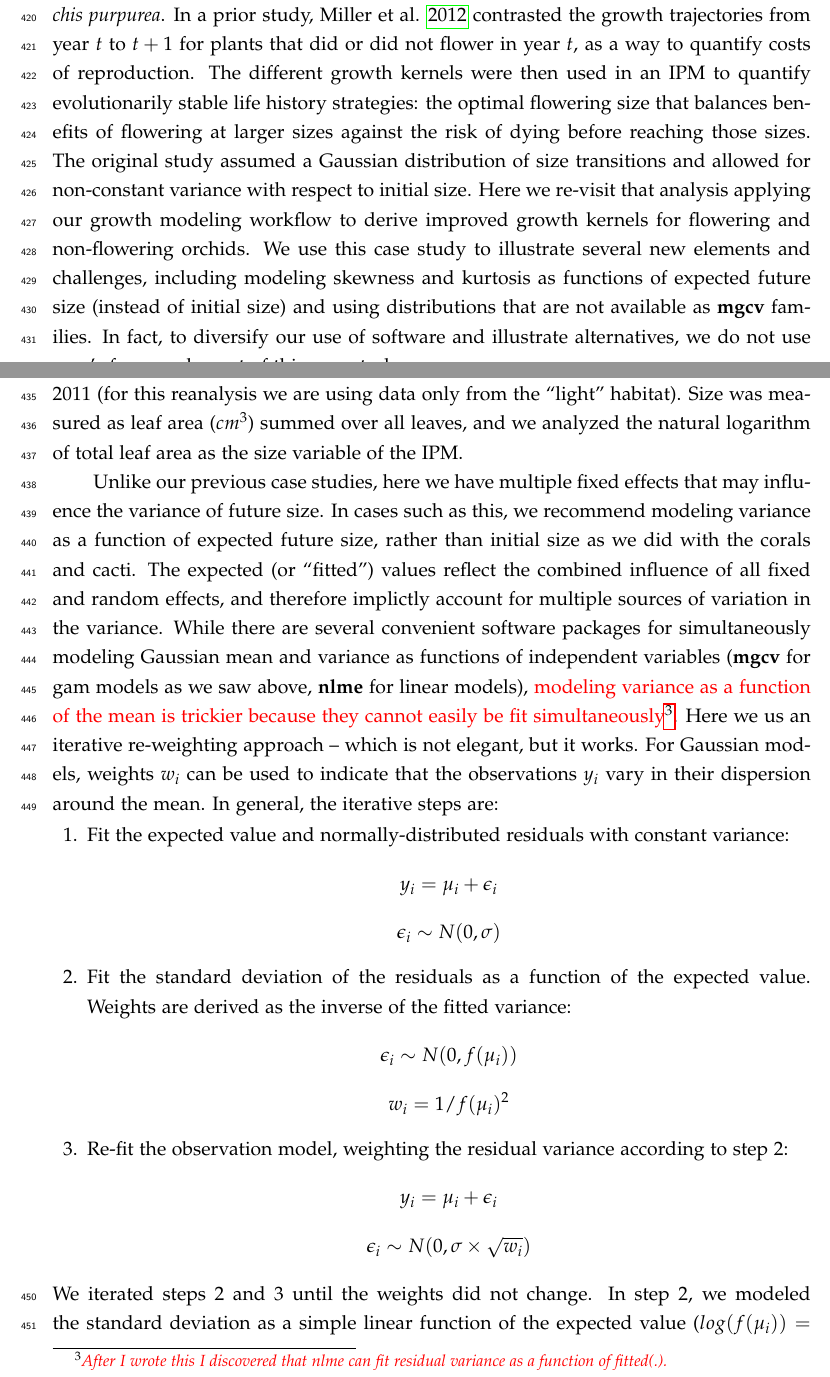
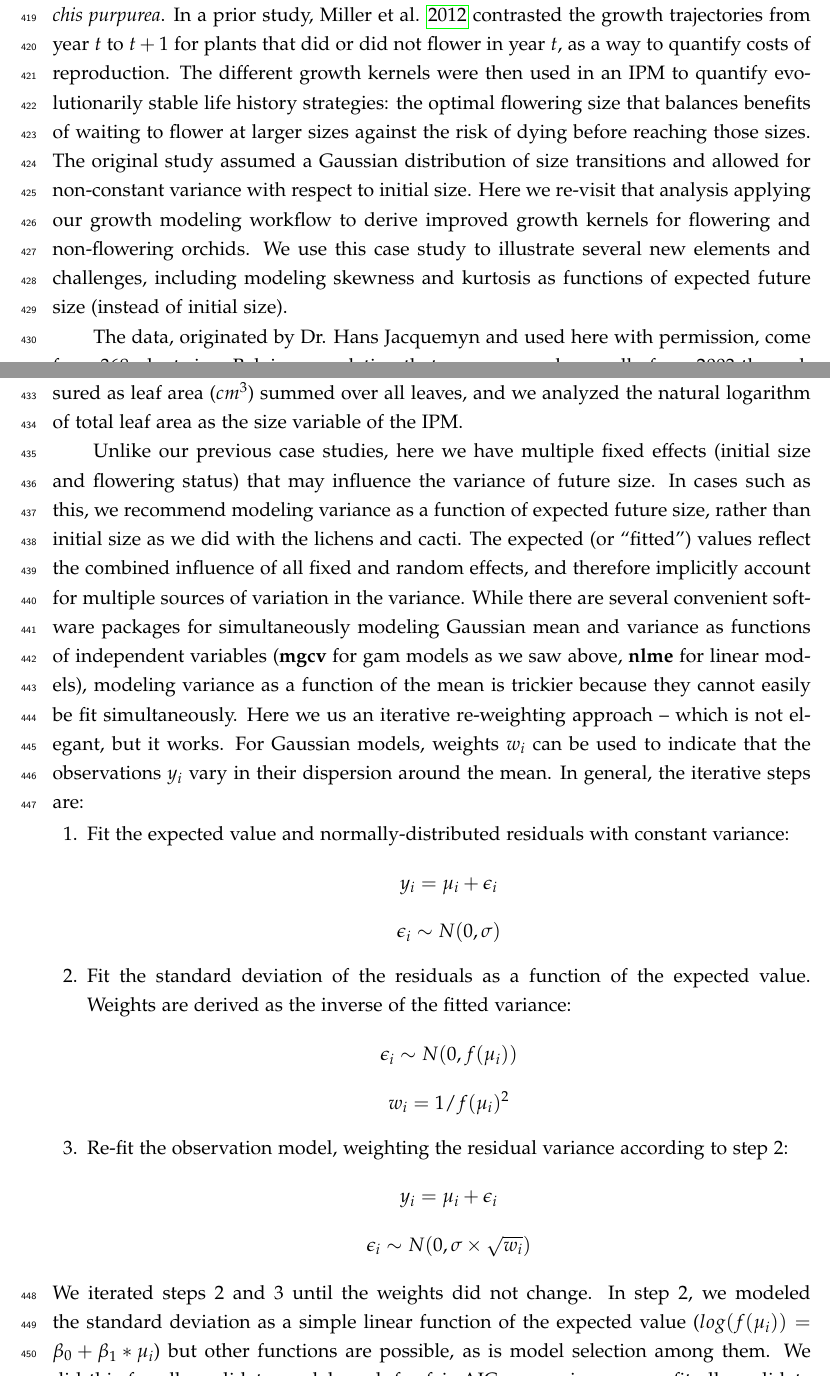
Before and after one commit to texmiller/IPM_size_transitions, a LaTeX document (manuscript/BetterGrowthModeling_v2.tex): two parts of pages 19 and 20 of 50, joined at a grey line, cut so that both start at the same text. Compiled offline with pdfLaTeX.

```diff
--- a/manuscript/BetterGrowthModeling_v2.tex
+++ b/manuscript/BetterGrowthModeling_v2.tex
@@ -485,19 +484,18 @@
 \subsection{Case study: lady orchid, \emph{Orchis purpurea}}
 Our final case study examines selection on life history strategies in the lady orchid \textit{Orchis purpurea}.
 In a prior study, Miller et al. \citeyear{miller2012evolutionary} contrasted the growth trajectories from year $t$ to $t+1$ for plants that did or did not flower in year $t$, as a way to quantify costs of reproduction.
-The different growth kernels were then used in an IPM to quantify evolutionarily stable life history strategies: the optimal flowering size that balances benefits of flowering at larger sizes against the risk of dying before reaching those sizes.
+The different growth kernels were then used in an IPM to quantify evolutionarily stable life history strategies: the optimal flowering size that balances benefits of waiting to flower at larger sizes against the risk of dying before reaching those sizes.
 The original study assumed a Gaussian distribution of size transitions and allowed for non-constant variance with respect to initial size.
 Here we re-visit that analysis applying our growth modeling workflow to derive improved growth kernels for flowering and non-flowering orchids.
-We use this case study to illustrate several new elements and challenges, including modeling skewness and kurtosis as functions of expected future size (instead of initial size) and using distributions that are not available as \textbf{mgcv} families.
-In fact, to diversify our use of software and illustrate alternatives, we do not use gam's for any element of this case study.
+We use this case study to illustrate several new elements and challenges, including modeling skewness and kurtosis as functions of expected future size (instead of initial size).
 
 The data, originated by Dr. Hans Jacquemyn and used here with permission, come from 368 plants in a Belgian population that was censused annually from 2003 through 2011 (for this reanalysis we are using data only from the ``light'' habitat).
 Size was measured as leaf area ($cm^3$) summed over all leaves, and we analyzed the natural logarithm of total leaf area as the size variable of the IPM.
 
-Unlike our previous case studies, here we have multiple fixed effects that may influence the variance of future size.
-In cases such as this, we recommend modeling variance as a function of expected future size, rather than initial size as we did with the corals and cacti.
-The expected (or ``fitted'') values reflect the combined influence of all fixed and random effects, and therefore implictly account for multiple sources of variation in the variance.
-While there are several convenient software packages for simultaneously modeling Gaussian mean and variance as functions of independent variables (\textbf{mgcv} for gam models as we saw above, \textbf{nlme} for linear models), \tom{modeling variance as a function of the mean is trickier because they cannot easily be fit simultaneously}{After I wrote this I discovered that nlme can fit residual variance as a function of fitted(.).}.
+Unlike our previous case studies, here we have multiple fixed effects (initial size and flowering status) that may influence the variance of future size.
+In cases such as this, we recommend modeling variance as a function of expected future size, rather than initial size as we did with the lichens and cacti.
+The expected (or ``fitted'') values reflect the combined influence of all fixed and random effects, and therefore implicitly account for multiple sources of variation in the variance.
+While there are several convenient software packages for simultaneously modeling Gaussian mean and variance as functions of independent variables (\textbf{mgcv} for gam models as we saw above, \textbf{nlme} for linear models), modeling variance as a function of the mean is trickier because they cannot easily be fit simultaneously.
 Here we us an iterative re-weighting approach -- which is not elegant, but it works.
 For Gaussian models, weights $w_{i}$ can be used to indicate that the observations $y_{i}$ vary in their dispersion around the mean.
 In general, the iterative steps are:
```
Also changed, not shown: manuscript/figures/orchid_diagnostics.pdf, manuscript/BetterGrowthModeling_v2.tex (5 more changed lines), 1 other file.
